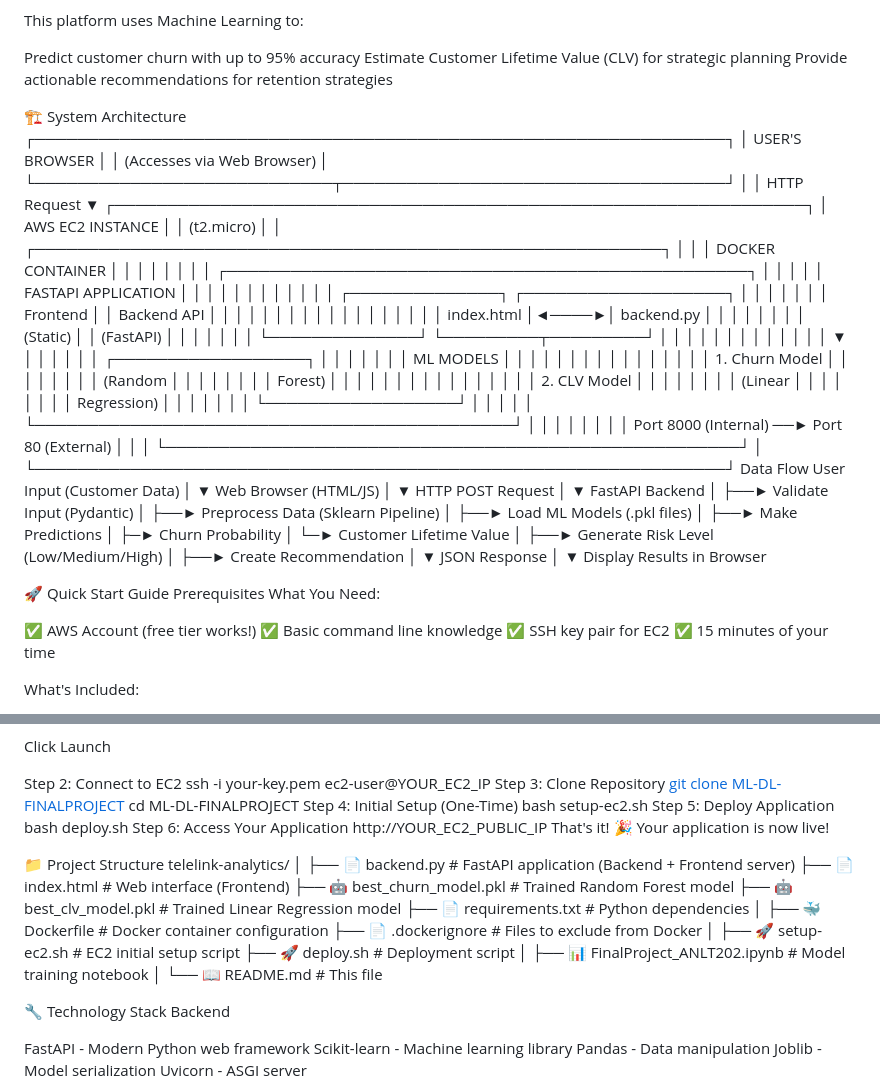
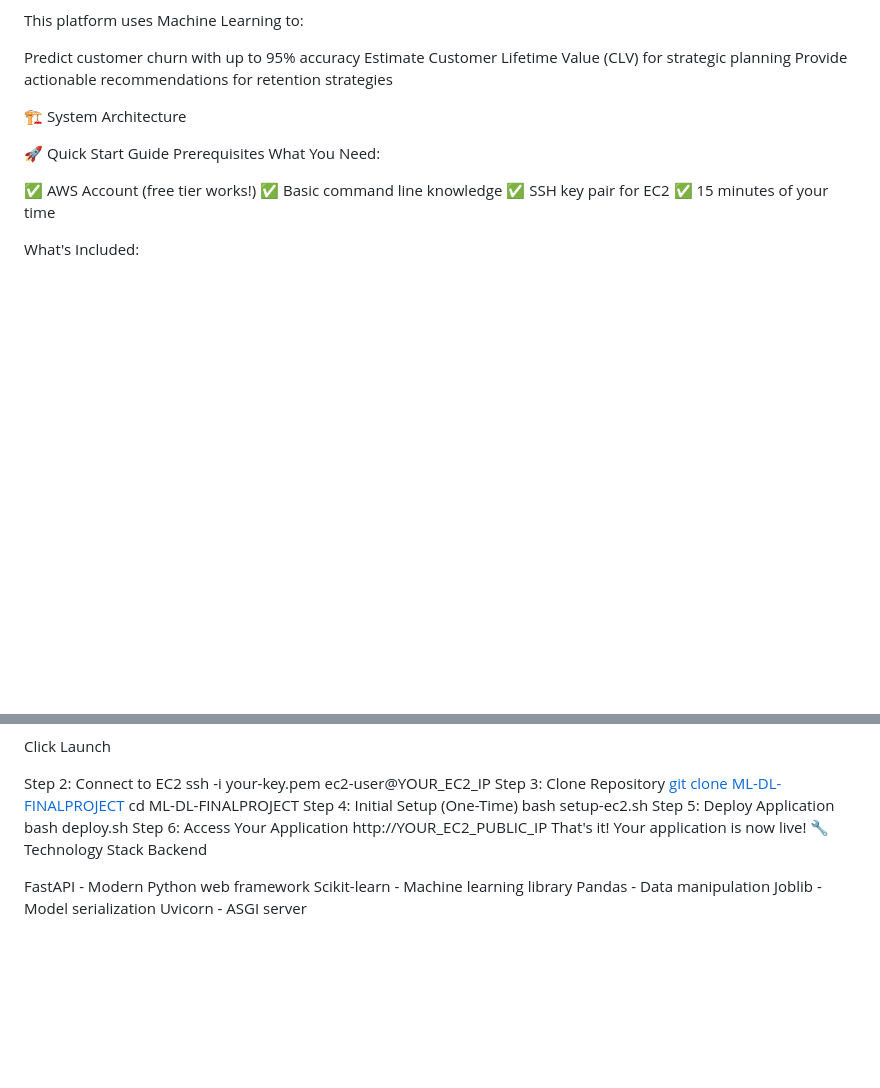
Before and after one commit to Andres-lng/ML-DL-FINALPROJECT, a Markdown page: README.md, 2 parts joined by grey strips. Drawn GitHub-style; blank space fills up the shorter version.

```diff
--- a/README.md
+++ b/README.md
@@ -16,77 +16,7 @@ Provide actionable recommendations for retention strategies
 
 
 🏗️ System Architecture
-┌─────────────────────────────────────────────────────────────────┐
-│                        USER'S BROWSER                           │
-│                   (Accesses via Web Browser)                    │
-└────────────────────────────┬────────────────────────────────────┘
-                             │
-                             │ HTTP Request
-                             ▼
-┌─────────────────────────────────────────────────────────────────┐
-│                       AWS EC2 INSTANCE                          │
-│                        (t2.micro)                               │
-│  ┌───────────────────────────────────────────────────────────┐ │
-│  │              DOCKER CONTAINER                             │ │
-│  │                                                           │ │
-│  │  ┌─────────────────────────────────────────────────┐    │ │
-│  │  │           FASTAPI APPLICATION                   │    │ │
-│  │  │                                                 │    │ │
-│  │  │  ┌──────────────┐      ┌───────────────────┐  │    │ │
-│  │  │  │   Frontend   │      │   Backend API     │  │    │ │
-│  │  │  │              │      │                   │  │    │ │
-│  │  │  │  index.html  │◄────►│   backend.py     │  │    │ │
-│  │  │  │  (Static)    │      │   (FastAPI)      │  │    │ │
-│  │  │  └──────────────┘      └─────────┬─────────┘  │    │ │
-│  │  │                                  │            │    │ │
-│  │  │                                  ▼            │    │ │
-│  │  │                        ┌──────────────────┐  │    │ │
-│  │  │                        │   ML MODELS      │  │    │ │
-│  │  │                        │                  │  │    │ │
-│  │  │                        │ 1. Churn Model   │  │    │ │
-│  │  │                        │    (Random       │  │    │ │
-│  │  │                        │     Forest)      │  │    │ │
-│  │  │                        │                  │  │    │ │
-│  │  │                        │ 2. CLV Model     │  │    │ │
-│  │  │                        │    (Linear       │  │    │ │
-│  │  │                        │     Regression)  │  │    │ │
-│  │  │                        └──────────────────┘  │    │ │
-│  │  └─────────────────────────────────────────────┘    │ │
-│  │                                                      │ │
-│  │  Port 8000 (Internal) ──► Port 80 (External)       │ │
-│  └──────────────────────────────────────────────────────┘ │
-└─────────────────────────────────────────────────────────────────┘
-Data Flow
-User Input (Customer Data)
-         │
-         ▼
-   Web Browser (HTML/JS)
-         │
-         ▼
-   HTTP POST Request
-         │
-         ▼
-   FastAPI Backend
-         │
-         ├──► Validate Input (Pydantic)
-         │
-         ├──► Preprocess Data (Sklearn Pipeline)
-         │
-         ├──► Load ML Models (.pkl files)
-         │
-         ├──► Make Predictions
-         │         ├─► Churn Probability
-         │         └─► Customer Lifetime Value
-         │
-         ├──► Generate Risk Level (Low/Medium/High)
-         │
-         ├──► Create Recommendation
-         │
-         ▼
-   JSON Response
-         │
-         ▼
-   Display Results in Browser
+
 
 🚀 Quick Start Guide
 Prerequisites
@@ -143,27 +73,7 @@ Step 5: Deploy Application
 bash deploy.sh
 Step 6: Access Your Application
 http://YOUR_EC2_PUBLIC_IP
-That's it! 🎉 Your application is now live!
-
-📁 Project Structure
-telelink-analytics/
-│
-├── 📄 backend.py                    # FastAPI application (Backend + Frontend server)
-├── 📄 index.html                    # Web interface (Frontend)
-├── 🤖 best_churn_model.pkl         # Trained Random Forest model
-├── 🤖 best_clv_model.pkl           # Trained Linear Regression model
-├── 📄 requirements.txt              # Python dependencies
-│
-├── 🐳 Dockerfile                    # Docker container configuration
-├── 📄 .dockerignore                 # Files to exclude from Docker
-│
-├── 🚀 setup-ec2.sh                  # EC2 initial setup script
-├── 🚀 deploy.sh                     # Deployment script
-│
-├── 📊 FinalProject_ANLT202.ipynb   # Model training notebook
-│
-└── 📖 README.md                     # This file
-
+That's it! Your application is now live!
 🔧 Technology Stack
 Backend
 
```
